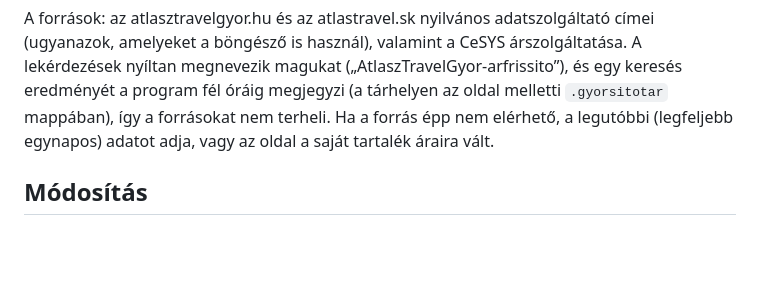
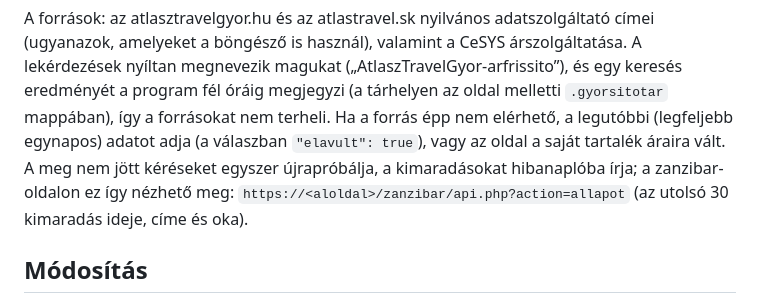
Before and after one commit to bEdA8101/atlasztravelgyor-aloldalak, a Markdown page: README.md, the part around the change. Rendered like a GitHub page; blank space fills up the shorter version.

Commit message:
Leírás: újrapróbálás, hibanapló, elavult jelzés
Co-Authored-By: Claude Opus 5.5 <noreply@anthropic.com>
Claude-Session: https://claude.ai/code/session_01Wqpqmz2b4fU7BQ6KhG2t9K

```diff
--- a/README.md
+++ b/README.md
@@ -66,8 +66,10 @@ A források: az atlasztravelgyor.hu és az atlastravel.sk nyilvános adatszolgá
 (ugyanazok, amelyeket a böngésző is használ), valamint a CeSYS árszolgáltatása. A lekérdezések
 nyíltan megnevezik magukat („AtlaszTravelGyor-arfrissito”), és egy keresés eredményét a program
 fél óráig megjegyzi (a tárhelyen az oldal melletti `.gyorsitotar` mappában), így a forrásokat
-nem terheli. Ha a forrás épp nem elérhető, a legutóbbi (legfeljebb egynapos) adatot adja, vagy az
-oldal a saját tartalék áraira vált.
+nem terheli. Ha a forrás épp nem elérhető, a legutóbbi (legfeljebb egynapos) adatot adja (a válaszban
+`"elavult": true`), vagy az oldal a saját tartalék áraira vált. A meg nem jött kéréseket egyszer
+újrapróbálja, a kimaradásokat hibanaplóba írja; a zanzibar-oldalon ez így nézhető meg:
+`https://<aloldal>/zanzibar/api.php?action=allapot` (az utolsó 30 kimaradás ideje, címe és oka).
 
 ## Módosítás
 
```
